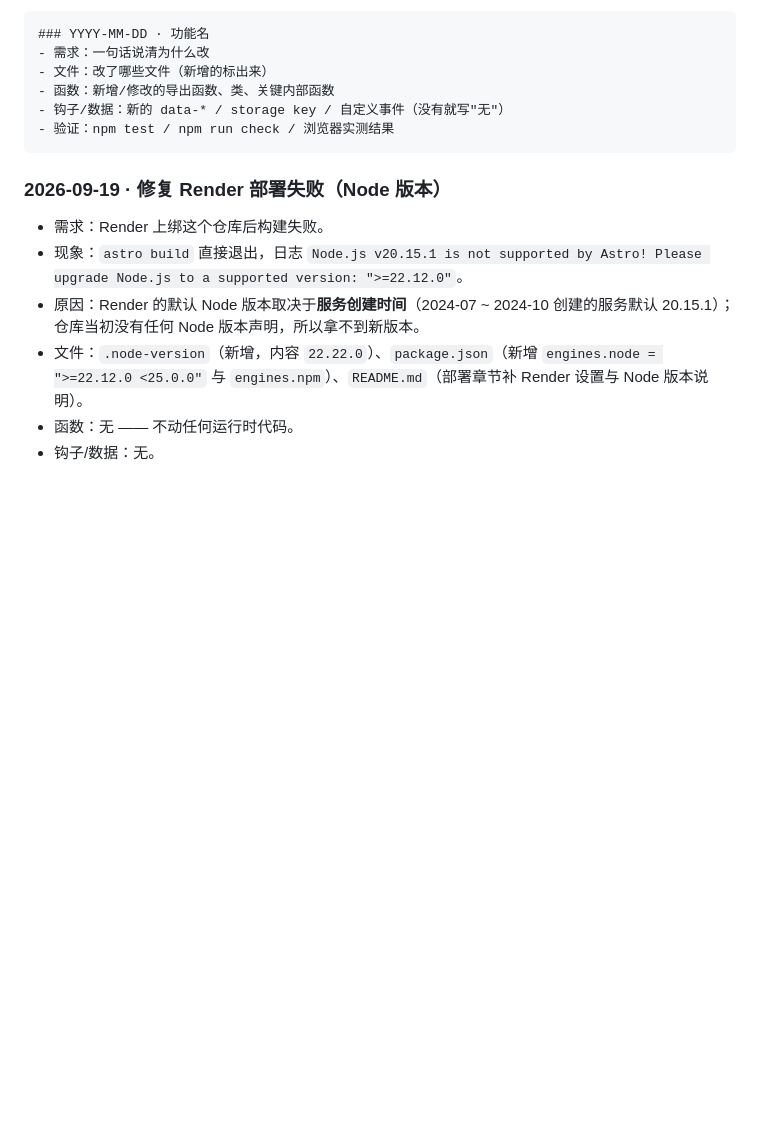
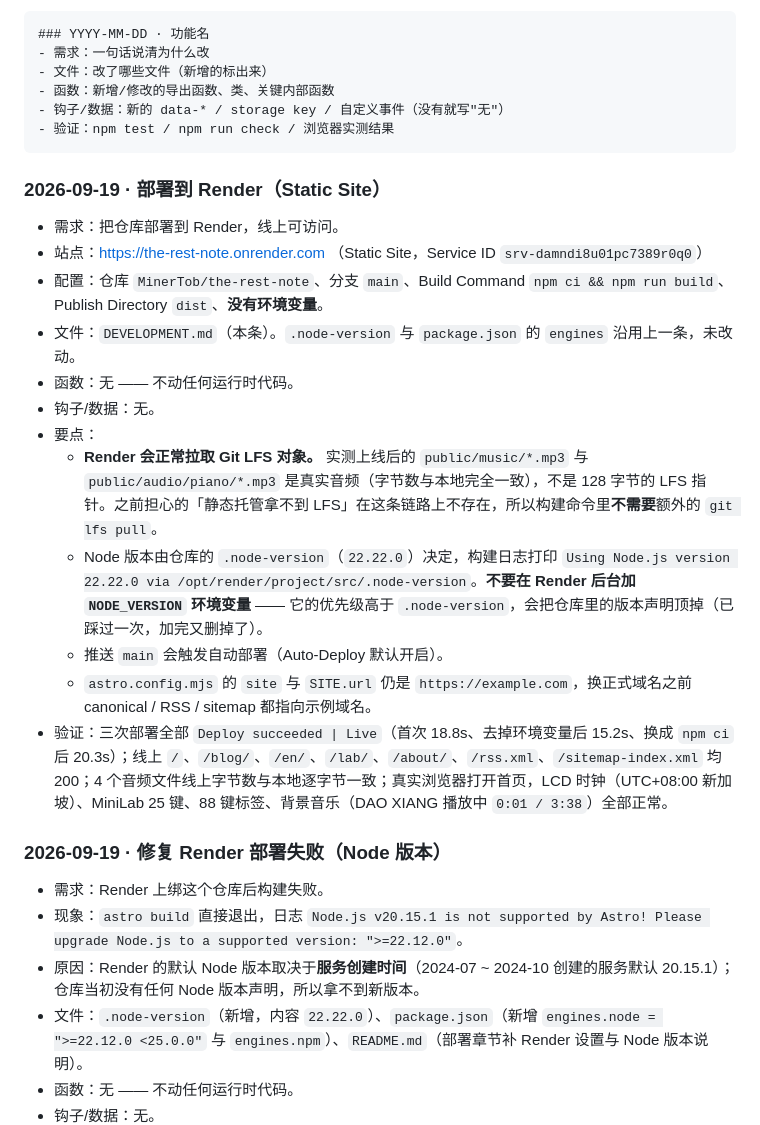
Before and after one commit to MinerTob/the-rest-note, a Markdown page: DEVELOPMENT.md, the part around the change. Drawn GitHub-style; blank space fills up the shorter version.

Commit message:
记录 Render 部署：线上地址、构建配置，以及 Render 会正常拉取 LFS 的实测结论

````diff
--- a/DEVELOPMENT.md
+++ b/DEVELOPMENT.md
@@ -610,6 +610,20 @@ initEntryGate(music: MusicManager): boolean;   // true = 正在拦着（页面
 - 验证：npm test / npm run check / 浏览器实测结果
 ```
 
+### 2026-09-19 · 部署到 Render（Static Site）
+
+- 需求：把仓库部署到 Render，线上可访问。
+- 站点：https://the-rest-note.onrender.com （Static Site，Service ID `srv-damndi8u01pc7389r0q0`）
+- 配置：仓库 `MinerTob/the-rest-note`、分支 `main`、Build Command `npm ci && npm run build`、Publish Directory `dist`、**没有环境变量**。
+- 文件：`DEVELOPMENT.md`（本条）。`.node-version` 与 `package.json` 的 `engines` 沿用上一条，未改动。
+- 函数：无 —— 不动任何运行时代码。
+- 钩子/数据：无。
+- 要点：
+  - **Render 会正常拉取 Git LFS 对象。** 实测上线后的 `public/music/*.mp3` 与 `public/audio/piano/*.mp3` 是真实音频（字节数与本地完全一致），不是 128 字节的 LFS 指针。之前担心的「静态托管拿不到 LFS」在这条链路上不存在，所以构建命令里**不需要**额外的 `git lfs pull`。
+  - Node 版本由仓库的 `.node-version`（`22.22.0`）决定，构建日志打印 `Using Node.js version 22.22.0 via /opt/render/project/src/.node-version`。**不要在 Render 后台加 `NODE_VERSION` 环境变量** —— 它的优先级高于 `.node-version`，会把仓库里的版本声明顶掉（已踩过一次，加完又删掉了）。
+  - 推送 `main` 会触发自动部署（Auto-Deploy 默认开启）。
+  - `astro.config.mjs` 的 `site` 与 `SITE.url` 仍是 `https://example.com`，换正式域名之前 canonical / RSS / sitemap 都指向示例域名。
+- 验证：三次部署全部 `Deploy succeeded | Live`（首次 18.8s、去掉环境变量后 15.2s、换成 `npm ci` 后 20.3s）；线上 `/`、`/blog/`、`/en/`、`/lab/`、`/about/`、`/rss.xml`、`/sitemap-index.xml` 均 200；4 个音频文件线上字节数与本地逐字节一致；真实浏览器打开首页，LCD 时钟（UTC+08:00 新加坡）、MiniLab 25 键、88 键标签、背景音乐（DAO XIANG 播放中 `0:01 / 3:38`）全部正常。
 ### 2026-09-19 · 修复 Render 部署失败（Node 版本）
 
 - 需求：Render 上绑这个仓库后构建失败。
````
